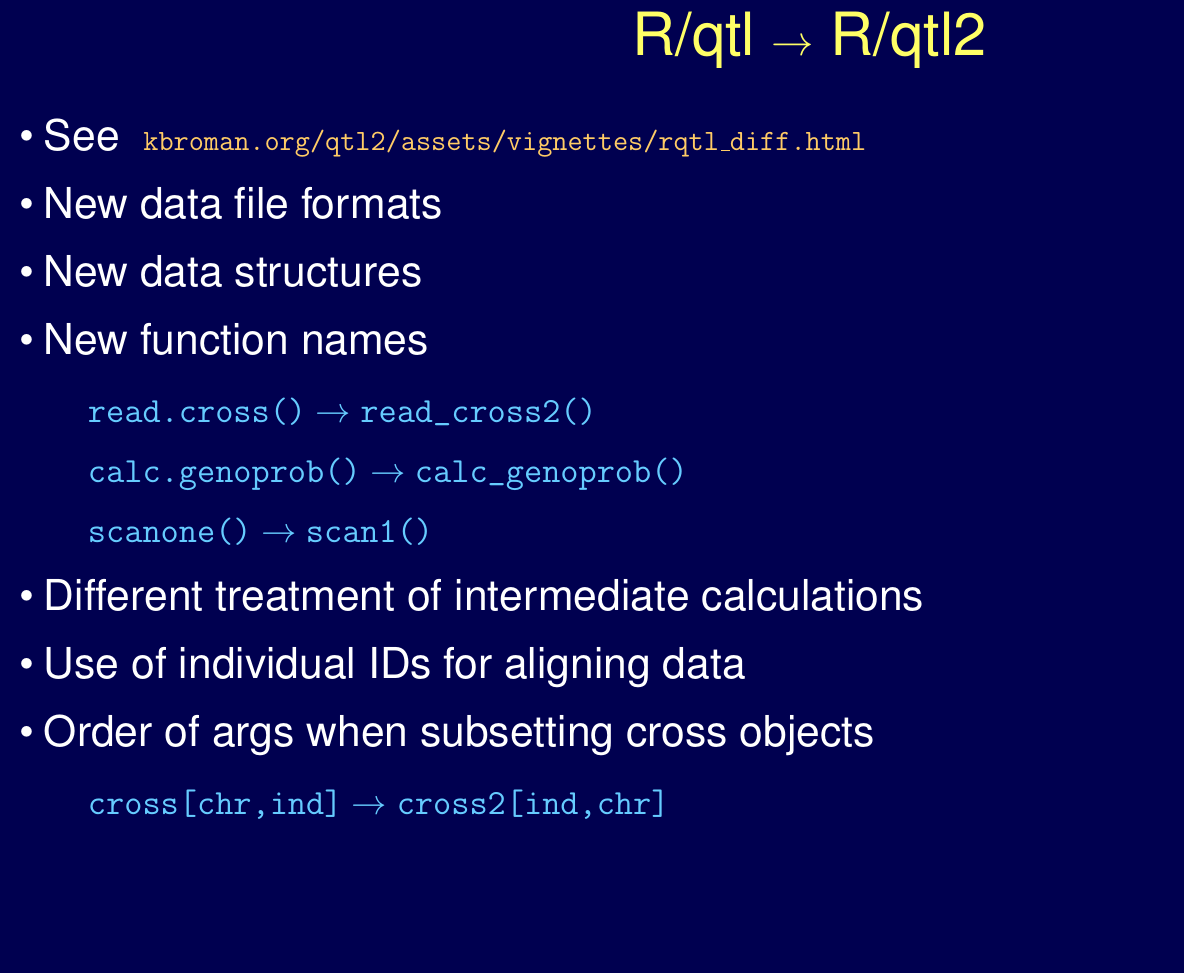
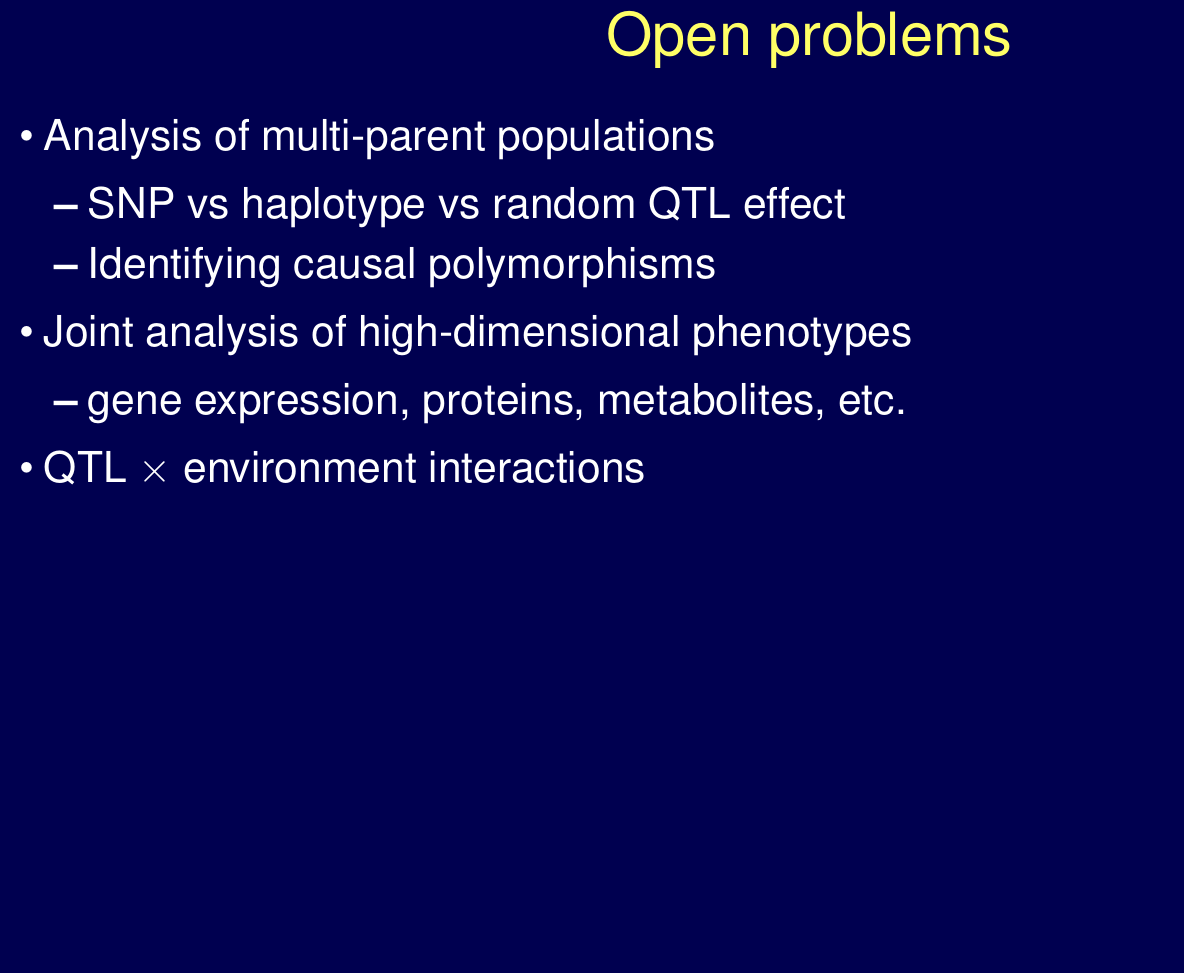
Before and after one commit to kbroman/Teaching_UWStatGen2019, a LaTeX document (Lec2/2_mpp.tex): part of page 32 of 32, cut at the place of the change. Compiled offline with pdfLaTeX.

Commit message:
Add "open problems" to Lec 2

```diff
--- a/Lec2/2_mpp.tex
+++ b/Lec2/2_mpp.tex
@@ -891,7 +891,7 @@ Why R/qtl2?
 \headsize \color{myyellow}
 \hfill\begin{minipage}{5.75in}
 \centering
-R/qtl $\rightarrow$ R/qtl2
+Open problems
 \end{minipage}
 
 \vspace{1cm}
@@ -901,23 +901,16 @@ R/qtl $\rightarrow$ R/qtl2
 \hfill \begin{minipage}[t]{9.5in}
 \begin{itemize}
 \setlength{\rightskip}{0pt plus 1fil} % makes ragged right
-\item See
-  \href{http://kbroman.org/qtl2/assets/vignettes/rqtl_diff.html}{\smallestsize
-    \tt kbroman.org/qtl2/assets/vignettes/rqtl\_diff.html}
-\item New data file formats
-\item New data structures
-\item New function names
+\item Analysis of multi-parent populations
   \begin{itemize}
-  \item[] {\color{myblue} \smallersize \verb|read.cross()| $\rightarrow$ \verb|read_cross2()|}
-  \item[] {\color{myblue} \smallersize \verb|calc.genoprob()| $\rightarrow$ \verb|calc_genoprob()|}
-  \item[] {\color{myblue} \smallersize \verb|scanone()| $\rightarrow$ \verb|scan1()|}
+    \item SNP vs haplotype vs random QTL effect
+    \item Identifying causal polymorphisms
   \end{itemize}
-\item Different treatment of intermediate calculations
-\item Use of individual IDs for aligning data
-\item Order of args when subsetting cross objects
+\item Joint analysis of high-dimensional phenotypes
   \begin{itemize}
-  \item[] {\color{myblue} \smallersize \verb|cross[chr,ind]| $\rightarrow$ \verb|cross2[ind,chr]|}
+  \item gene expression, proteins, metabolites, etc.
   \end{itemize}
+\item QTL $\times$ environment interactions
 \end{itemize} \end{minipage}
 
 
```
